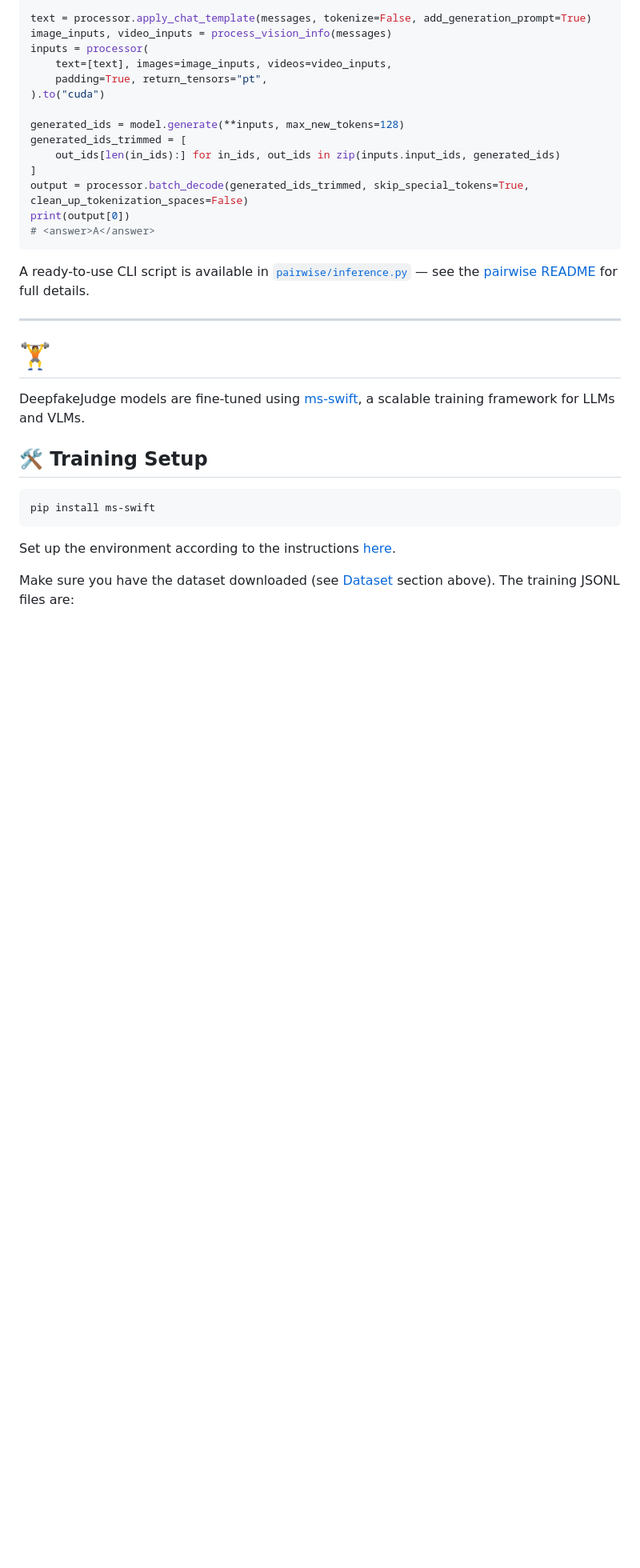
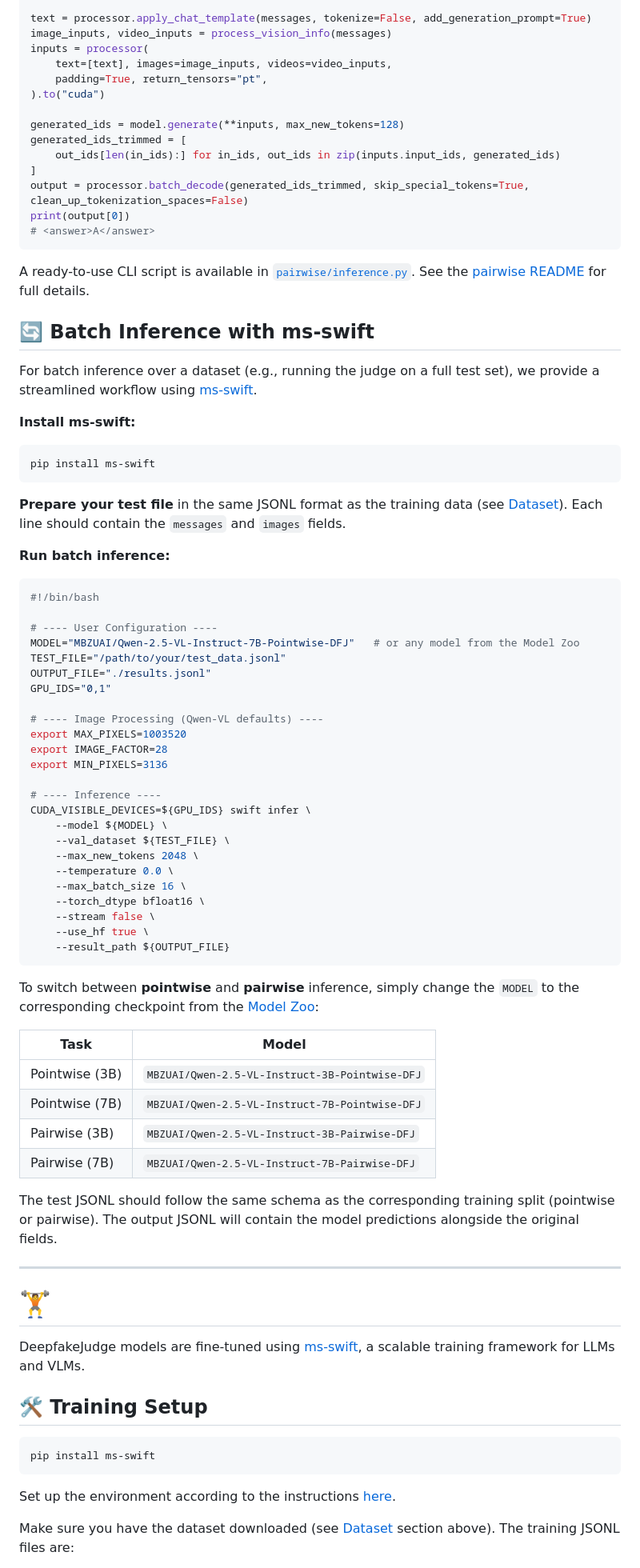
Before and after one commit to KjAeRsTuIsK/DeepfakeJudge, a Markdown page: README.md, the part around one of its changes. Shown at 80% size. Drawn GitHub-style; blank space fills up the shorter version.

Commit message:
Add batch inference section with ms-swift to README

````diff
--- a/README.md
+++ b/README.md
@@ -305,7 +306,59 @@ print(output[0])
 # <answer>A</answer>
 ```
 
-A ready-to-use CLI script is available in [`pairwise/inference.py`](pairwise/inference.py) — see the [pairwise README](pairwise/README.md) for full details.
+A ready-to-use CLI script is available in [`pairwise/inference.py`](pairwise/inference.py). See the [pairwise README](pairwise/README.md) for full details.
+
+## 🔄 Batch Inference with ms-swift
+
+For batch inference over a dataset (e.g., running the judge on a full test set), we provide a streamlined workflow using [ms-swift](https://github.com/modelscope/ms-swift).
+
+**Install ms-swift:**
+
+```bash
+pip install ms-swift
+```
+
+**Prepare your test file** in the same JSONL format as the training data (see [Dataset](#dataset)). Each line should contain the `messages` and `images` fields.
+
+**Run batch inference:**
+
+```bash
+#!/bin/bash
+
+# ---- User Configuration ----
+MODEL="MBZUAI/Qwen-2.5-VL-Instruct-7B-Pointwise-DFJ"   # or any model from the Model Zoo
+TEST_FILE="/path/to/your/test_data.jsonl"
+OUTPUT_FILE="./results.jsonl"
+GPU_IDS="0,1"
+
+# ---- Image Processing (Qwen-VL defaults) ----
+export MAX_PIXELS=1003520
+export IMAGE_FACTOR=28
+export MIN_PIXELS=3136
+
+# ---- Inference ----
+CUDA_VISIBLE_DEVICES=${GPU_IDS} swift infer \
+    --model ${MODEL} \
+    --val_dataset ${TEST_FILE} \
+    --max_new_tokens 2048 \
+    --temperature 0.0 \
+    --max_batch_size 16 \
+    --torch_dtype bfloat16 \
+    --stream false \
+    --use_hf true \
+    --result_path ${OUTPUT_FILE}
+```
+
+To switch between **pointwise** and **pairwise** inference, simply change the `MODEL` to the corresponding checkpoint from the [Model Zoo](#model-zoo):
+
+| Task | Model |
+|---|---|
+| Pointwise (3B) | `MBZUAI/Qwen-2.5-VL-Instruct-3B-Pointwise-DFJ` |
+| Pointwise (7B) | `MBZUAI/Qwen-2.5-VL-Instruct-7B-Pointwise-DFJ` |
+| Pairwise (3B) | `MBZUAI/Qwen-2.5-VL-Instruct-3B-Pairwise-DFJ` |
+| Pairwise (7B) | `MBZUAI/Qwen-2.5-VL-Instruct-7B-Pairwise-DFJ` |
+
+The test JSONL should follow the same schema as the corresponding training split (pointwise or pairwise). The output JSONL will contain the model predictions alongside the original fields.
 
 ---
 
````
Also changed, not shown: other parts of README.md (+1 -0 lines).
